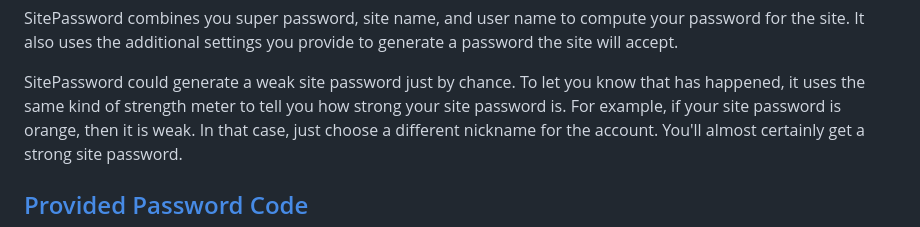
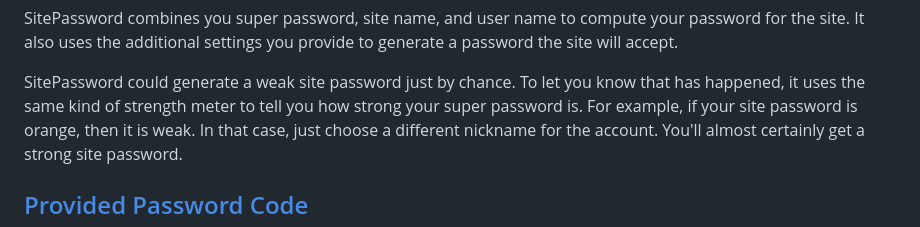
Before and after one commit to alanhkarp/SitePasswordWeb, a Markdown page: README.md, the part around the change. Drawn GitHub-style.

Commit message:
Update README.md
Fixed a typo.

```diff
--- a/README.md
+++ b/README.md
@@ -132,7 +132,7 @@ provide to generate a password the site will accept.
 
 SitePassword could generate a weak site password just by chance.
 To let you know that has happened, it uses the same kind of
-strength meter to tell you how strong your site password is.
+strength meter to tell you how strong your super password is.
 For example, if your site password is orange, then it is weak. In
 that case, just choose a different nickname for the account.  You'll
 almost certainly get a strong site password.
```
